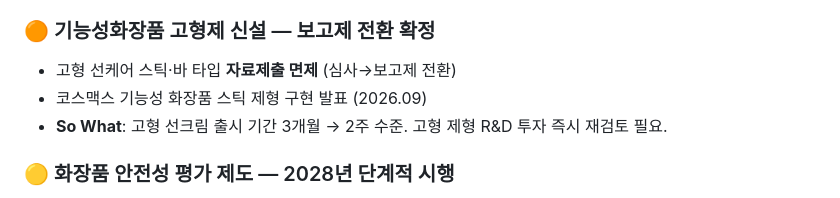
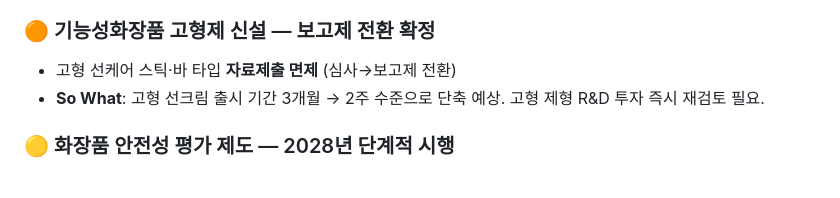
Before and after one commit to kunmade88/kpi-planner, a Markdown page: reports/suncare/2026-10-선케어-리포트.md, the part around the change. GitHub-like rendering.

Commit message:
fix: 10월 리포트 코스맥스 오류 수정 — 주름개선 제형을 선케어로 잘못 표기한 라인 삭제
Co-Authored-By: Claude Sonnet 4.6 <noreply@anthropic.com>
Claude-Session: https://claude.ai/code/session_019tS43aNMtJ2BNqHYtLcC8A

```diff
--- a/reports/suncare/2026-10-선케어-리포트.md
+++ b/reports/suncare/2026-10-선케어-리포트.md
@@ -269,8 +269,7 @@
 ### 🟠 기능성화장품 고형제 신설 — 보고제 전환 확정
 
 - 고형 선케어 스틱·바 타입 **자료제출 면제** (심사→보고제 전환)
-- 코스맥스 기능성 화장품 스틱 제형 구현 발표 (2026.09)
-- **So What**: 고형 선크림 출시 기간 3개월 → 2주 수준. 고형 제형 R&D 투자 즉시 재검토 필요.
+- **So What**: 고형 선크림 출시 기간 3개월 → 2주 수준으로 단축 예상. 고형 제형 R&D 투자 즉시 재검토 필요.
 
 ### 🟡 화장품 안전성 평가 제도 — 2028년 단계적 시행
 
```
